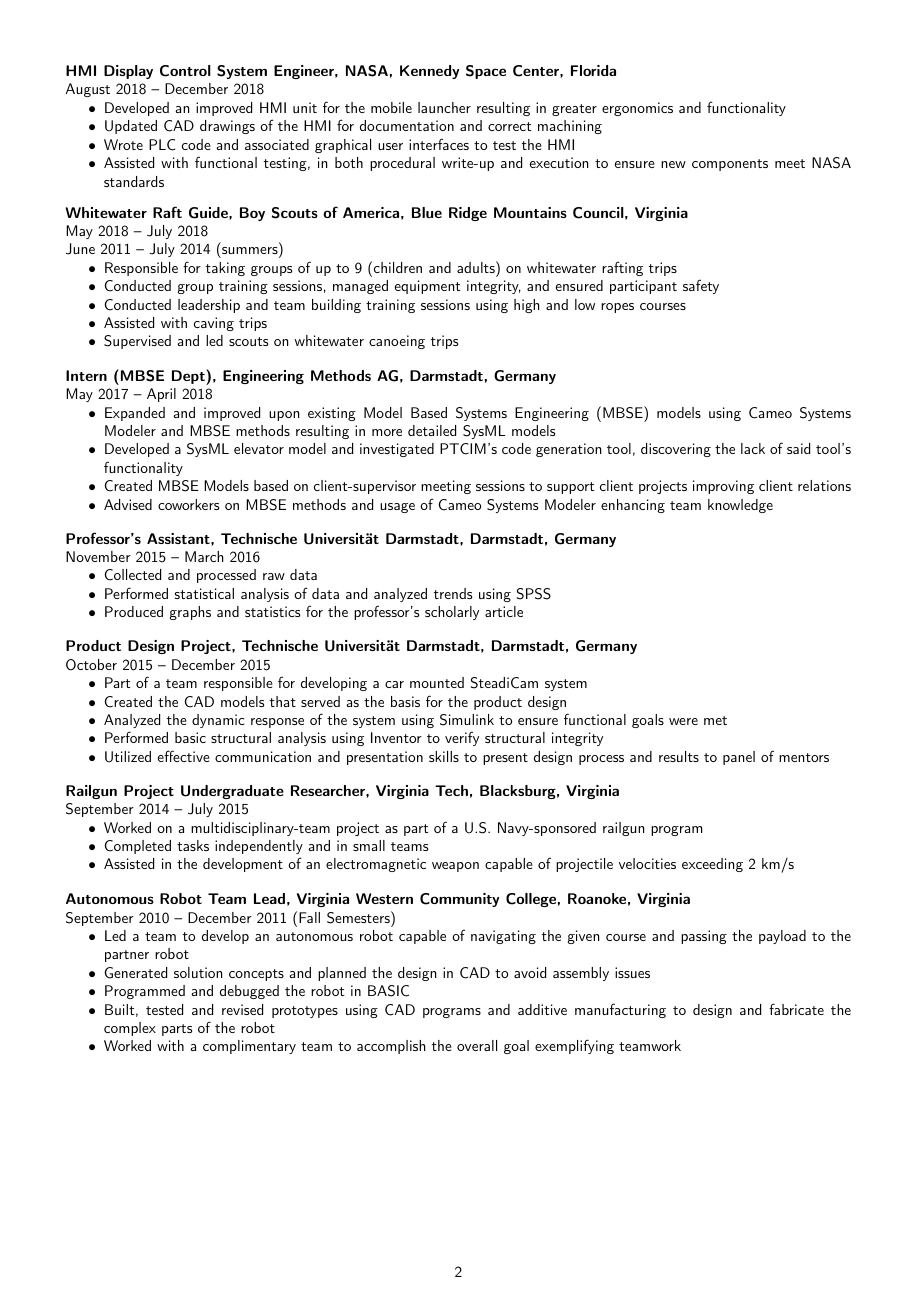
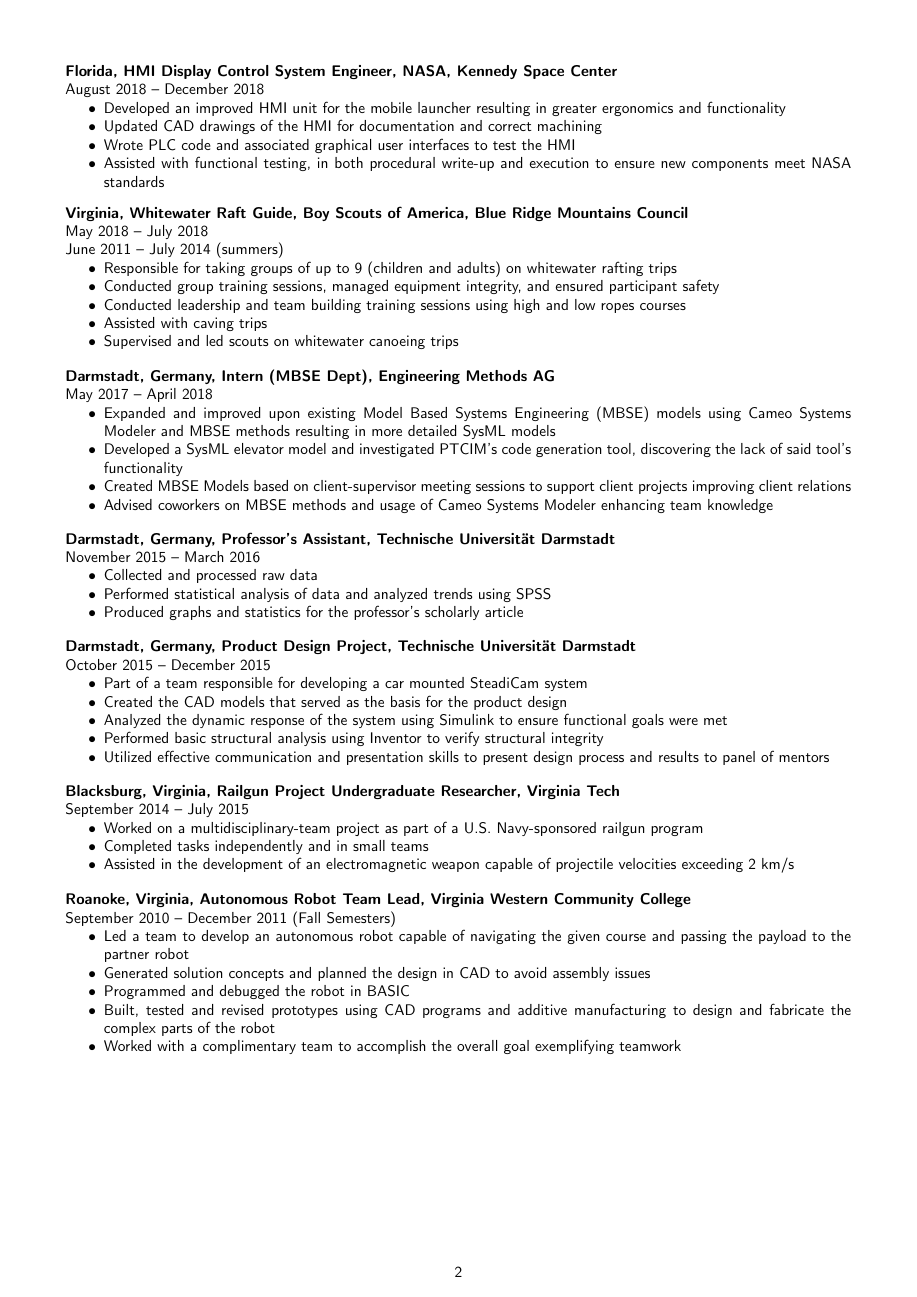
Before and after one commit to brianESte/LaTeX_cv, a LaTeX CV (full_cv_US/full_cv_US.tex, which reads templates/cv_US.sty): page 2 of 3. Compiled offline with pdfLaTeX.

Commit message:
Restructure repository
- Restructure repository
- Rename cv to full cv
- Expand employmentEntry
- Update a few skill dates in full_cv_US

```diff
--- a/cv_US/cv_US.tex
+++ b/full_cv_US/full_cv_US.tex
@@ -14,7 +14,7 @@
 \geometry{a4paper} % or letterpaper (US) or a5paper or....
 \geometry{margin=1.5cm} % for example, change the margins to 2 inches all round
 % Load custom CV package, enter title information
-\usepackage{cv_US}
+\usepackage{../templates/cv_US}
 \name{Brian E. Stephenson}
 % \address{YOUR ADDRESS HERE}
 \phone{PHONE NUMBER HERE}
--- a/cv_US/cv_US.sty
+++ b/templates/cv_US.sty
@@ -5,6 +5,7 @@
 % Advanced lists used in employmentEntry
 \RequirePackage{enumitem}
 \RequirePackage{pgffor}
+\RequirePackage{xparse}
 
 % Create name command
 \newcommand*{\name}[1]{\gdef\@name{#1}}
@@ -46,15 +47,15 @@
 % Education entry
 \newcommand{\educationEntry}[4]{\par\noindent\textbf{#1, #2}\par\noindent #3, #4\bigskip}
 
-% Employment entry
-% Organization, position, dates, responsibilities
-\newcommand{\employmentEntry}[4]{%
+%% Employment entry
+% Position, organization, location, dates, responsibilities
+\NewDocumentCommand{\employmentEntry}{m m d[] m m}{%
 	\parbox{\textwidth}{
-	\par\noindent\textbf{#1, #2}%
-	\par\noindent#3
+	\par\noindent\textbf{#2, #1}%
+	\par\noindent#4
 	\begin{itemize}[noitemsep,nolistsep]
 		% https://stackoverflow.com/a/3281778
-		\foreach \task in {#4}{
+		\foreach \task in {#5}{
 			\item \task
 		}
 	\end{itemize}
```
Also changed, not shown: full_cv_US/full_cv_US.tex (6 more changed lines).
